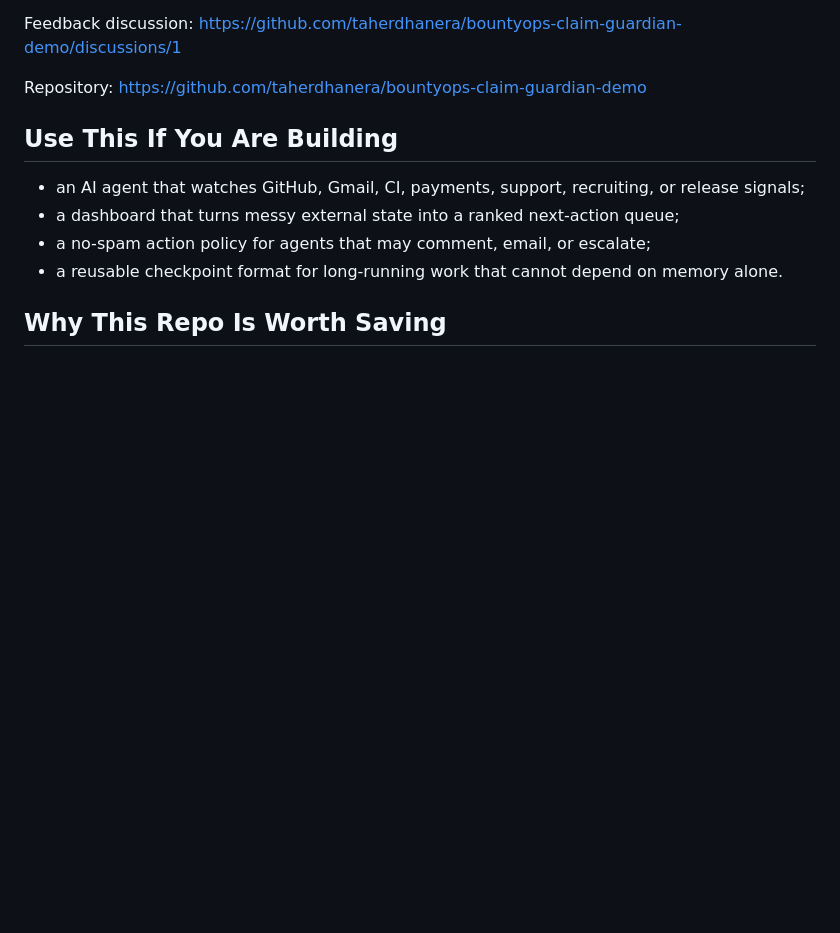
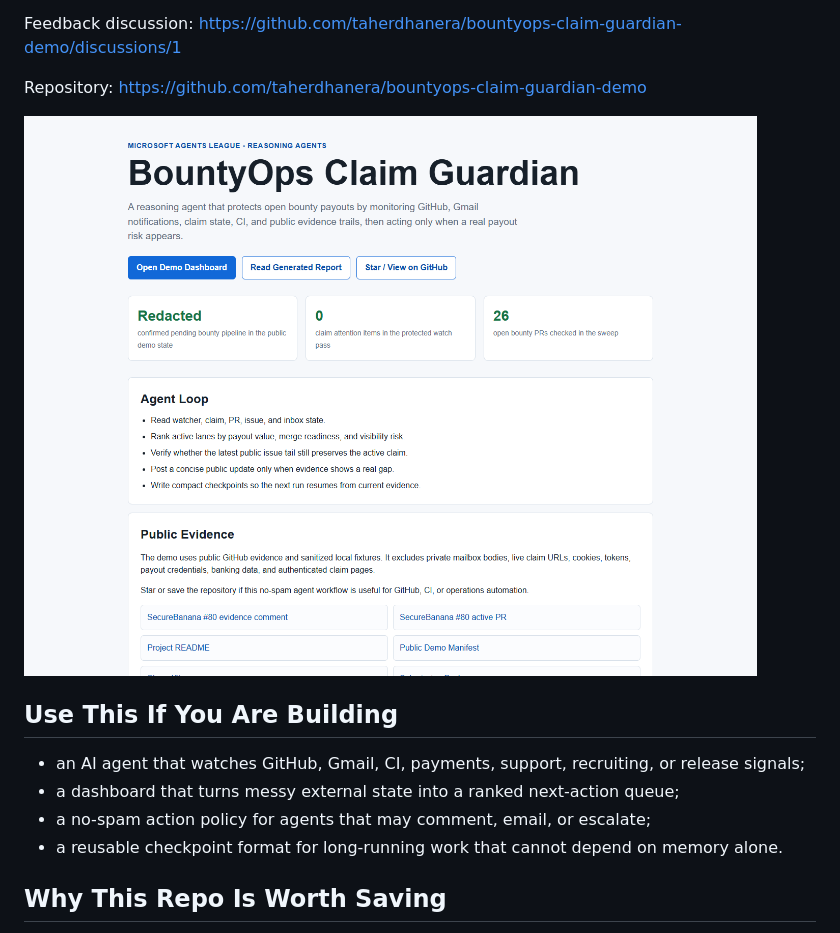
Before and after one commit to taherdhanera/bountyops-claim-guardian-demo, a Markdown page: README.md, the part around the change. Rendered like a GitHub page; pictures changed too: assets/bountyops-dashboard.png (added); blank space fills up the shorter version.

Commit message:
docs: add dashboard screenshot

```diff
--- a/README.md
+++ b/README.md
@@ -18,6 +18,8 @@ Feedback discussion: https://github.com/taherdhanera/bountyops-claim-guardian-de
 
 Repository:
 https://github.com/taherdhanera/bountyops-claim-guardian-demo
+
+![BountyOps dashboard screenshot showing redacted payout totals, zero claim attention items, and the agent loop](assets/bountyops-dashboard.png)
 
 ## Use This If You Are Building
 
```
Also changed, not shown: PUBLIC_DEMO_MANIFEST.md (+1 -0 lines).
